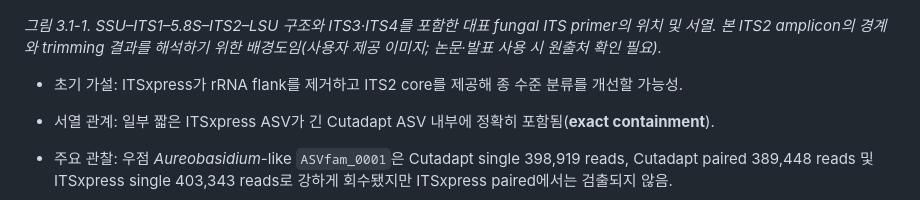
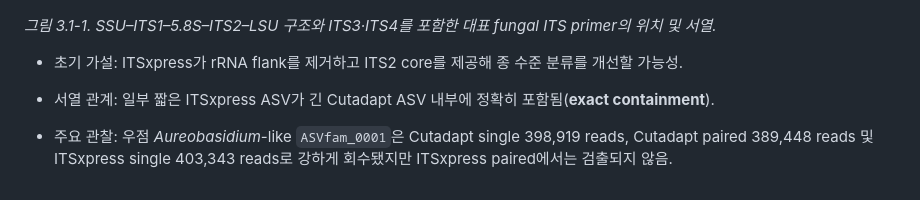
Before and after one commit to KitHubb/Lab_Test_ITS2_2061015, a Markdown page: README.md, the part around the change. Drawn GitHub-style.

Commit message:
Simplify ITS primer figure caption

```diff
--- a/README.md
+++ b/README.md
@@ -62,7 +62,7 @@
 
 ![ITS rDNA 영역과 대표 primer 위치](Results/01g_single_UNITE_database_comparison/figures/40_ITS_rDNA_primer_map.jpg)
 
-*그림 3.1-1. SSU–ITS1–5.8S–ITS2–LSU 구조와 ITS3·ITS4를 포함한 대표 fungal ITS primer의 위치 및 서열. 본 ITS2 amplicon의 경계와 trimming 결과를 해석하기 위한 배경도임(사용자 제공 이미지; 논문·발표 사용 시 원출처 확인 필요).*
+*그림 3.1-1. SSU–ITS1–5.8S–ITS2–LSU 구조와 ITS3·ITS4를 포함한 대표 fungal ITS primer의 위치 및 서열.*
 
 - 초기 가설: ITSxpress가 rRNA flank를 제거하고 ITS2 core를 제공해 종 수준 분류를 개선할 가능성.
 - 서열 관계: 일부 짧은 ITSxpress ASV가 긴 Cutadapt ASV 내부에 정확히 포함됨(**exact containment**).
```
